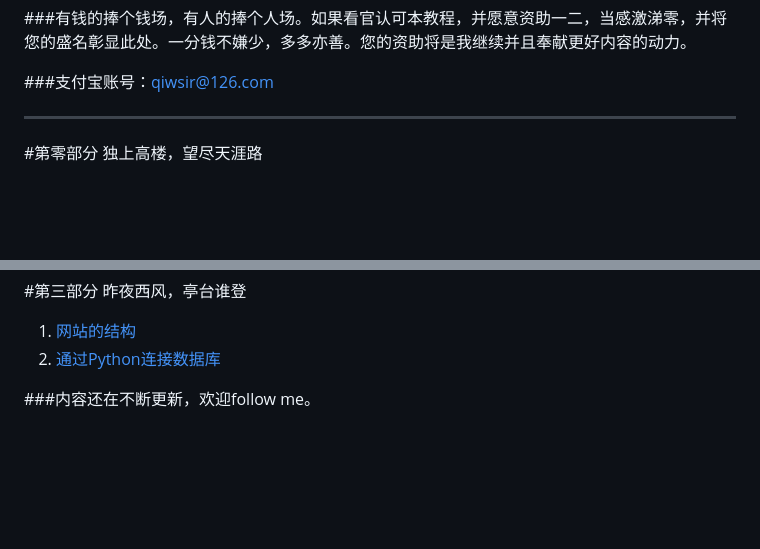
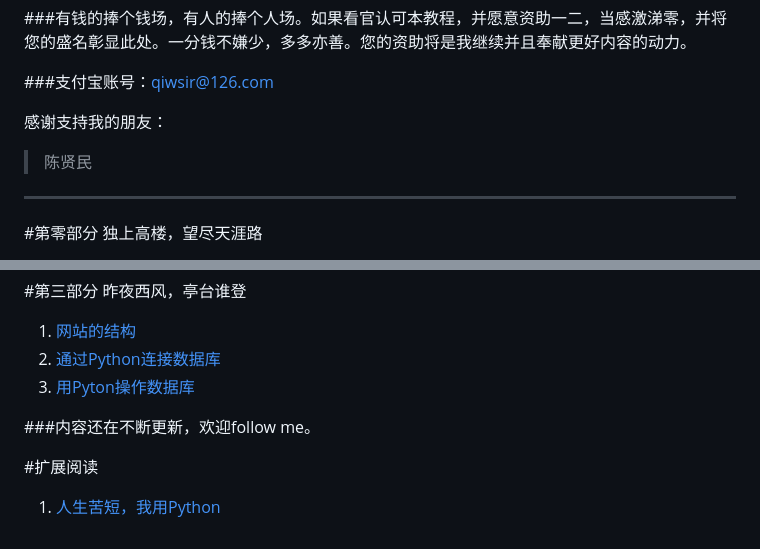
Before and after one commit to qiwsir/ITArticles, a Markdown page: BasicPython/index.md, 2 parts joined by grey strips. GitHub-like rendering; blank space fills up the shorter version.

Commit message:
reading some others

```diff
--- a/BasicPython/index.md
+++ b/BasicPython/index.md
@@ -3,6 +3,10 @@
 ###有钱的捧个钱场，有人的捧个人场。如果看官认可本教程，并愿意资助一二，当感激涕零，并将您的盛名彰显此处。一分钱不嫌少，多多亦善。您的资助将是我继续并且奉献更好内容的动力。
 
 ###支付宝账号：qiwsir@126.com
+
+感谢支持我的朋友：
+
+>陈贤民
 
 <hr>
 
@@ -77,5 +81,10 @@
 
 1. [网站的结构](./301.md)
 2. [通过Python连接数据库](./302.md)
+3. [用Pyton操作数据库](./303.md)
 
 ###内容还在不断更新，欢迎follow me。
+
+#扩展阅读
+
+1. [人生苦短，我用Python](./reading/01.md)
```
Also changed, not shown: BasicPython/reading/01.md (added, +98 -0 lines), Pictures/reading01.jpg (added), Pictures/reading02.png (added).
